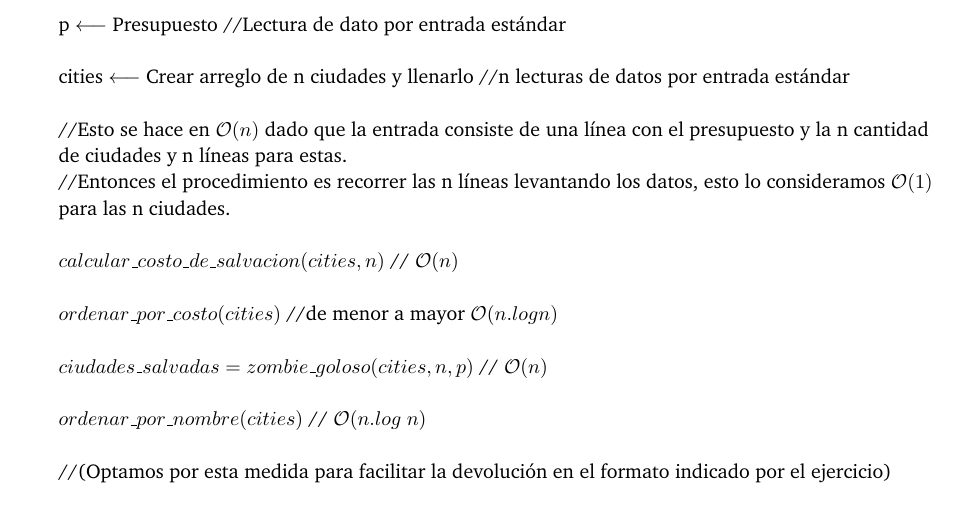
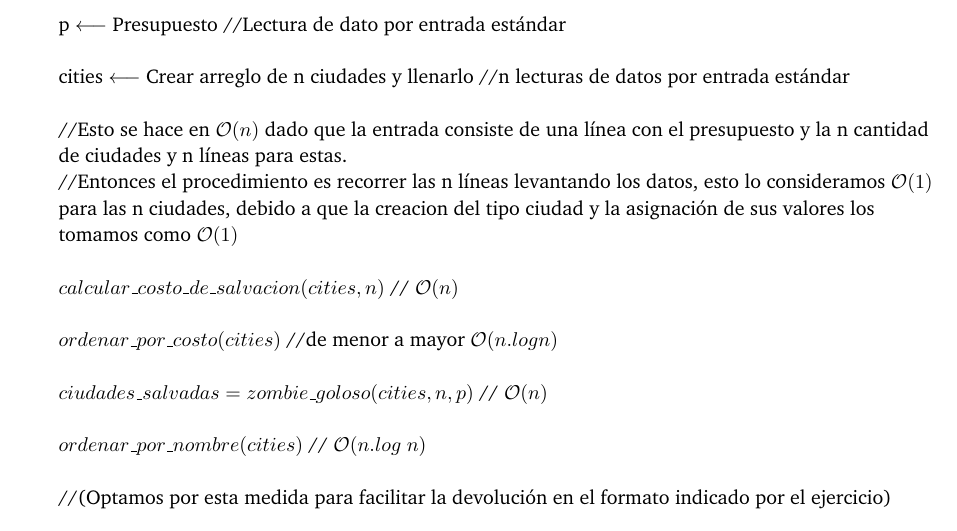
Before and after one commit to giselabelen/algo3, a LaTeX paper (TP1/algo3-latex-master/informe/informe.tex, which reads TP1/algo3-latex-master/informe/problema1.tex): part of page 9 of 30, cut so that both start at the same text. Compiled offline with pdfLaTeX; a LaTeX package or settings file that is missing is left out.

Commit message:
pequeña linea al pseudo

```diff
--- a/TP1/algo3-latex-master/informe/problema1.tex
+++ b/TP1/algo3-latex-master/informe/problema1.tex
@@ -107,7 +107,8 @@ Este absurdo viene de suponer que $N$ no es óptima.
   cities $\longleftarrow$ Crear arreglo de n ciudades y llenarlo //n lecturas de datos por entrada estándar \\ \\
   //Esto se hace en $\mathcal{O}(n)$ dado que la entrada consiste de una línea con el presupuesto y la n cantidad \\
   de ciudades y n líneas para estas.\\
-  //Entonces el procedimiento es recorrer las n líneas levantando los datos, esto lo consideramos $\mathcal{O}(1)$\\ para las n ciudades.
+  //Entonces el procedimiento es recorrer las n líneas levantando los datos, esto lo consideramos $\mathcal{O}(1)$\\ para las n ciudades, debido a que la creacion del tipo ciudad y la asignación
+  de sus valores los \\ tomamos como $\mathcal{O}(1)$
  \\ \\
  $calcular$_$costo$_$de$_$salvacion(cities,n)$ // $\mathcal{O}(n)$
  \\ \\
```
